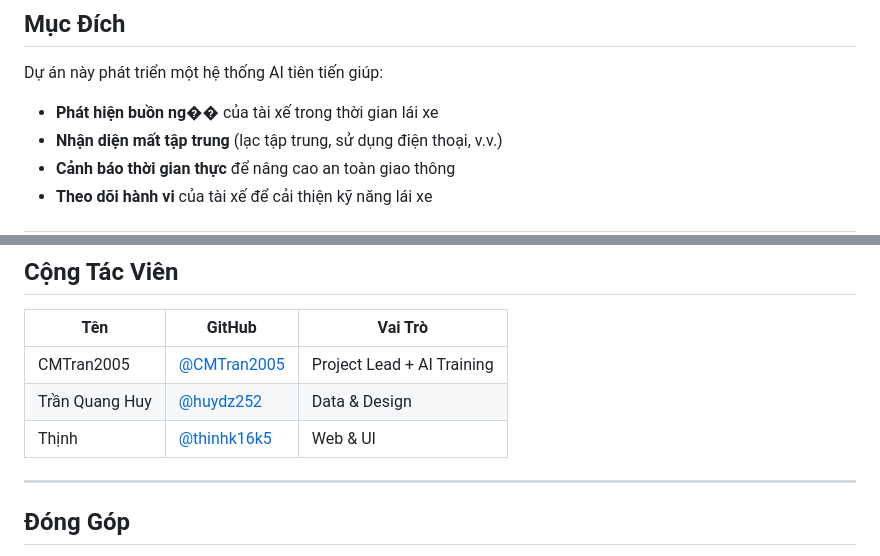
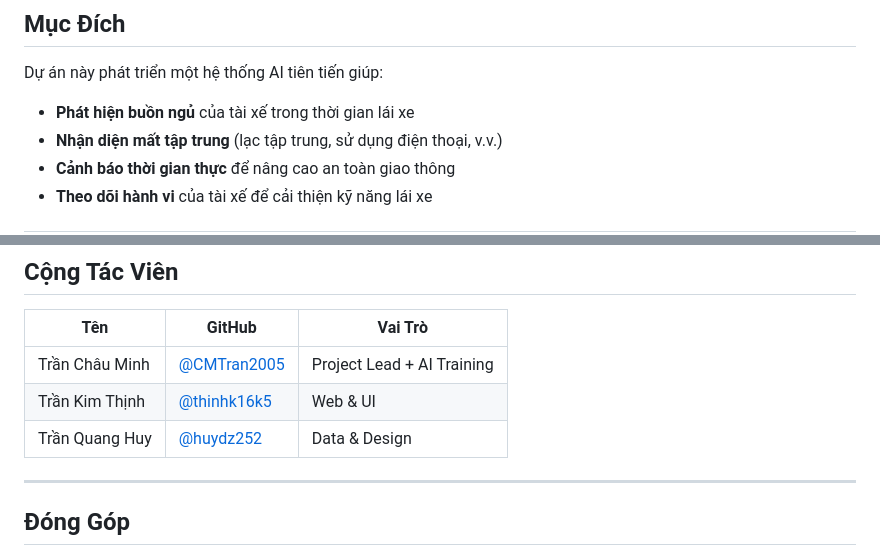
Before and after one commit to CMTran2005/Driver_Monitoring_AI, a Markdown page: README.md, 2 parts joined by grey strips. Rendered like a GitHub page.

```diff
--- a/README.md
+++ b/README.md
@@ -23,7 +23,7 @@ Hệ thống giám sát tài xế bằng trí tuệ nhân tạo để phát hi
 ## Mục Đích
 
 Dự án này phát triển một hệ thống AI tiên tiến giúp:
-- **Phát hiện buồn ng��** của tài xế trong thời gian lái xe
+- **Phát hiện buồn ngủ** của tài xế trong thời gian lái xe
 - **Nhận diện mất tập trung** (lạc tập trung, sử dụng điện thoại, v.v.)
 - **Cảnh báo thời gian thực** để nâng cao an toàn giao thông
 - **Theo dõi hành vi** của tài xế để cải thiện kỹ năng lái xe
@@ -151,9 +151,9 @@ Hệ thống đạt được:
 
 | Tên | GitHub | Vai Trò |
 |-----|--------|---------|
-| CMTran2005 | [@CMTran2005](https://github.com/CMTran2005) | Project Lead + AI Training |
+| Trần Châu Minh | [@CMTran2005](https://github.com/CMTran2005) | Project Lead + AI Training |
+| Trần Kim Thịnh | [@thinhk16k5](https://github.com/TranKimThinh) | Web & UI |
 | Trần Quang Huy | [@huydz252](https://github.com/huydz252) | Data & Design |
-| Thịnh | [@thinhk16k5](https://github.com/thinhk16k5) | Web & UI |
 
 ---
 
```
Also changed, not shown: other parts of README.md (+11 -10 lines).
